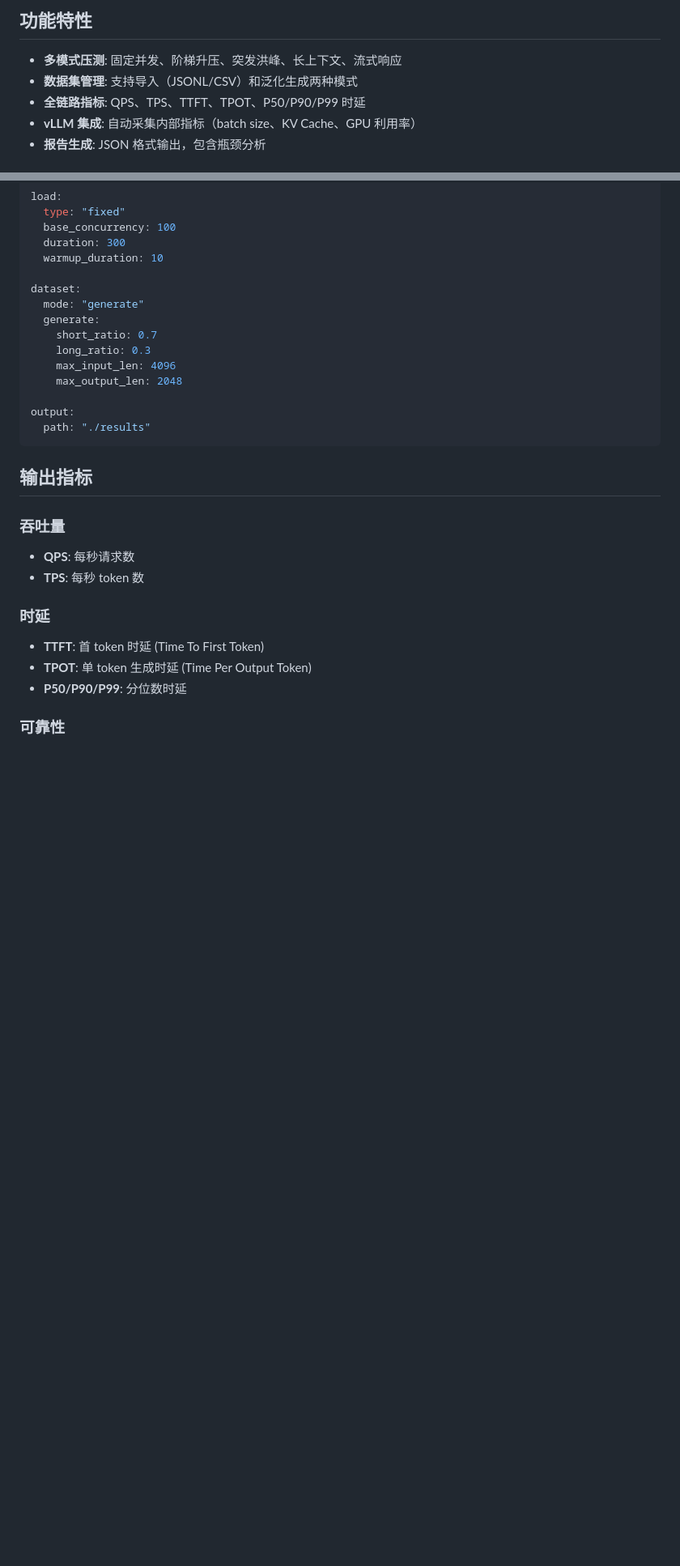
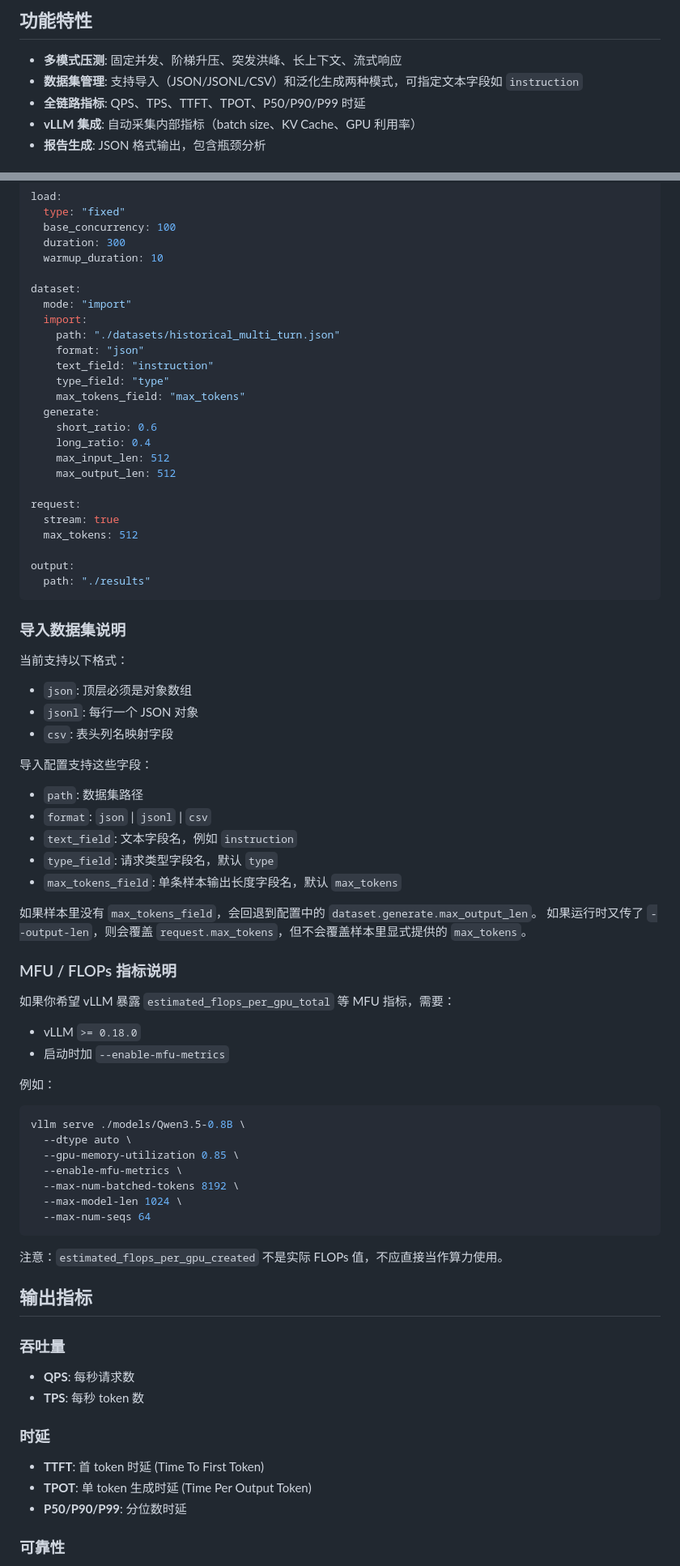
Before and after one commit to wangxso/llm_benchmark, a Markdown page: README.md, 2 parts joined by grey strips. Shown at 81% size. Drawn GitHub-style; blank space fills up the shorter version.

Commit message:
docs: document dataset import fields and MFU requirements
Explain JSON/JSONL/CSV dataset import with configurable text fields, and note that MFU metrics require vLLM >= 0.18.0 plus --enable-mfu-metrics.

Co-Authored-By: Claude Opus 4.6 <noreply@anthropic.com>

````diff
--- a/README.md
+++ b/README.md
@@ -5,7 +5,7 @@
 ## 功能特性
 
 - **多模式压测**: 固定并发、阶梯升压、突发洪峰、长上下文、流式响应
-- **数据集管理**: 支持导入（JSONL/CSV）和泛化生成两种模式
+- **数据集管理**: 支持导入（JSON/JSONL/CSV）和泛化生成两种模式，可指定文本字段如 `instruction`
 - **全链路指标**: QPS、TPS、TTFT、TPOT、P50/P90/P99 时延
 - **vLLM 集成**: 自动采集内部指标（batch size、KV Cache、GPU 利用率）
 - **报告生成**: JSON 格式输出，包含瓶颈分析
@@ -106,16 +109,63 @@ load:
   warmup_duration: 10
 
 dataset:
-  mode: "generate"
+  mode: "import"
+  import:
+    path: "./datasets/historical_multi_turn.json"
+    format: "json"
+    text_field: "instruction"
+    type_field: "type"
+    max_tokens_field: "max_tokens"
   generate:
-    short_ratio: 0.7
-    long_ratio: 0.3
-    max_input_len: 4096
-    max_output_len: 2048
+    short_ratio: 0.6
+    long_ratio: 0.4
+    max_input_len: 512
+    max_output_len: 512
+
+request:
+  stream: true
+  max_tokens: 512
 
 output:
   path: "./results"
 ```
+
+### 导入数据集说明
+
+当前支持以下格式：
+- `json`: 顶层必须是对象数组
+- `jsonl`: 每行一个 JSON 对象
+- `csv`: 表头列名映射字段
+
+导入配置支持这些字段：
+- `path`: 数据集路径
+- `format`: `json` | `jsonl` | `csv`
+- `text_field`: 文本字段名，例如 `instruction`
+- `type_field`: 请求类型字段名，默认 `type`
+- `max_tokens_field`: 单条样本输出长度字段名，默认 `max_tokens`
+
+如果样本里没有 `max_tokens_field`，会回退到配置中的 `dataset.generate.max_output_len`。
+如果运行时又传了 `--output-len`，则会覆盖 `request.max_tokens`，但不会覆盖样本里显式提供的 `max_tokens`。
+
+### MFU / FLOPs 指标说明
+
+如果你希望 vLLM 暴露 `estimated_flops_per_gpu_total` 等 MFU 指标，需要：
+- vLLM `>= 0.18.0`
+- 启动时加 `--enable-mfu-metrics`
+
+例如：
+
+```bash
+vllm serve ./models/Qwen3.5-0.8B \
+  --dtype auto \
+  --gpu-memory-utilization 0.85 \
+  --enable-mfu-metrics \
+  --max-num-batched-tokens 8192 \
+  --max-model-len 1024 \
+  --max-num-seqs 64
+```
+
+注意：`estimated_flops_per_gpu_created` 不是实际 FLOPs 值，不应直接当作算力使用。
 
 ## 输出指标
 
````
Also changed, not shown: other parts of README.md (+3 -0 lines).
